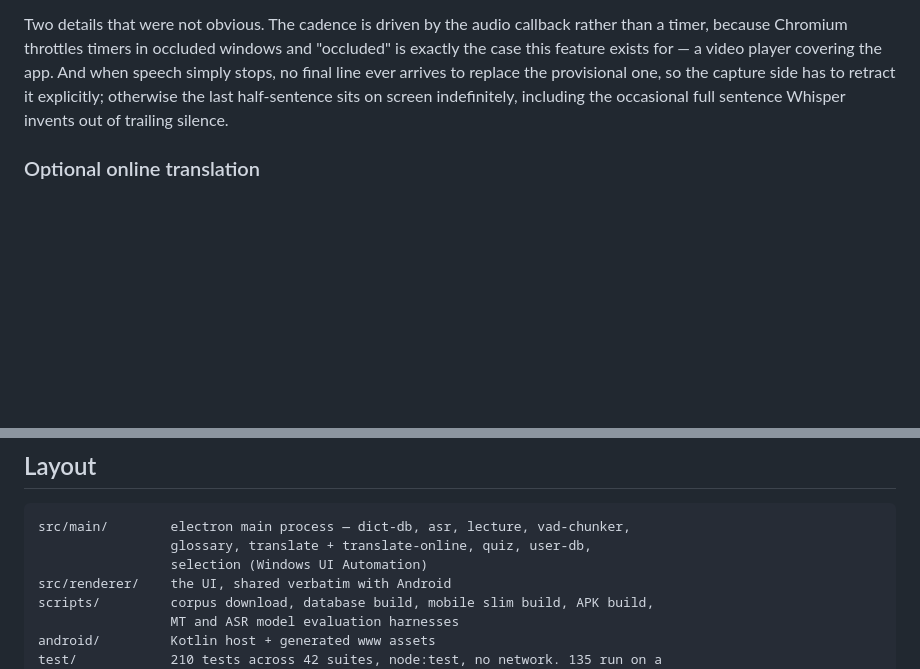
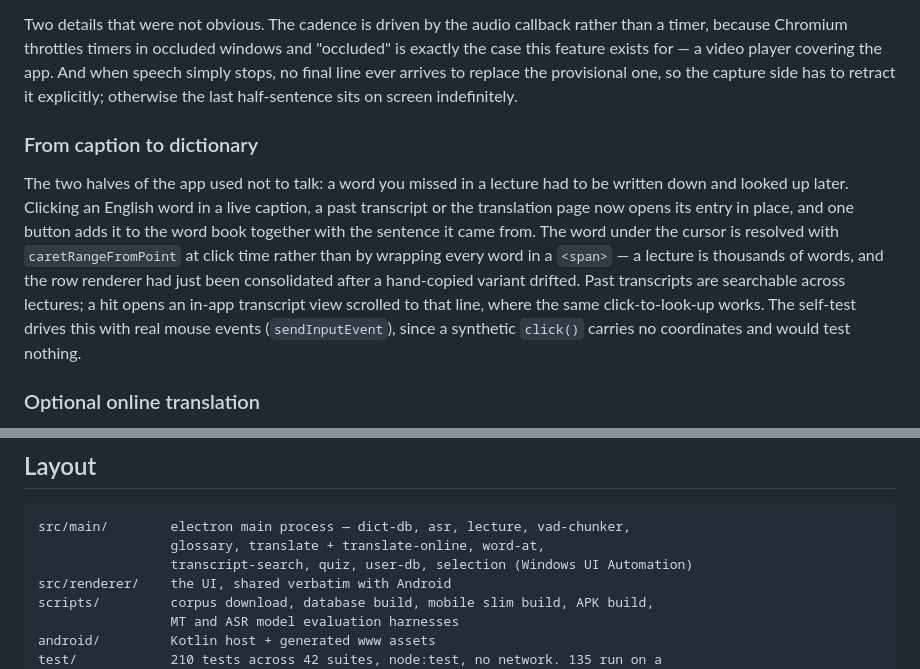
Before and after one commit to liu-x27/lexica, a Markdown page: README.md, 2 parts joined by grey strips. Rendered like a GitHub page; blank space fills up the shorter version.

````diff
--- a/README.md
+++ b/README.md
@@ -140,8 +140,21 @@ than a timer, because Chromium throttles timers in occluded windows and "occlude
 exactly the case this feature exists for — a video player covering the app. And when
 speech simply stops, no final line ever arrives to replace the provisional one, so the
 capture side has to retract it explicitly; otherwise the last half-sentence sits on
-screen indefinitely, including the occasional full sentence Whisper invents out of
-trailing silence.
+screen indefinitely.
+
+### From caption to dictionary
+
+The two halves of the app used not to talk: a word you missed in a lecture had to be
+written down and looked up later. Clicking an English word in a live caption, a past
+transcript or the translation page now opens its entry in place, and one button adds it
+to the word book together with the sentence it came from. The word under the cursor is
+resolved with `caretRangeFromPoint` at click time rather than by wrapping every word in a
+`<span>` — a lecture is thousands of words, and the row renderer had just been
+consolidated after a hand-copied variant drifted. Past transcripts are searchable across
+lectures; a hit opens an in-app transcript view scrolled to that line, where the same
+click-to-look-up works. The self-test drives this with real mouse events
+(`sendInputEvent`), since a synthetic `click()` carries no coordinates and would test
+nothing.
 
 ### Optional online translation
 
@@ -243,8 +256,8 @@ For Android: `npm run build:db:mobile` (a 383 MB slim database), then `npm run a
 
 ```
 src/main/        electron main process — dict-db, asr, lecture, vad-chunker,
-                 glossary, translate + translate-online, quiz, user-db,
-                 selection (Windows UI Automation)
+                 glossary, translate + translate-online, word-at,
+                 transcript-search, quiz, user-db, selection (Windows UI Automation)
 src/renderer/    the UI, shared verbatim with Android
 scripts/         corpus download, database build, mobile slim build, APK build,
                  MT and ASR model evaluation harnesses
````
Also changed, not shown: README.zh-CN.md (+53 -0 lines).
